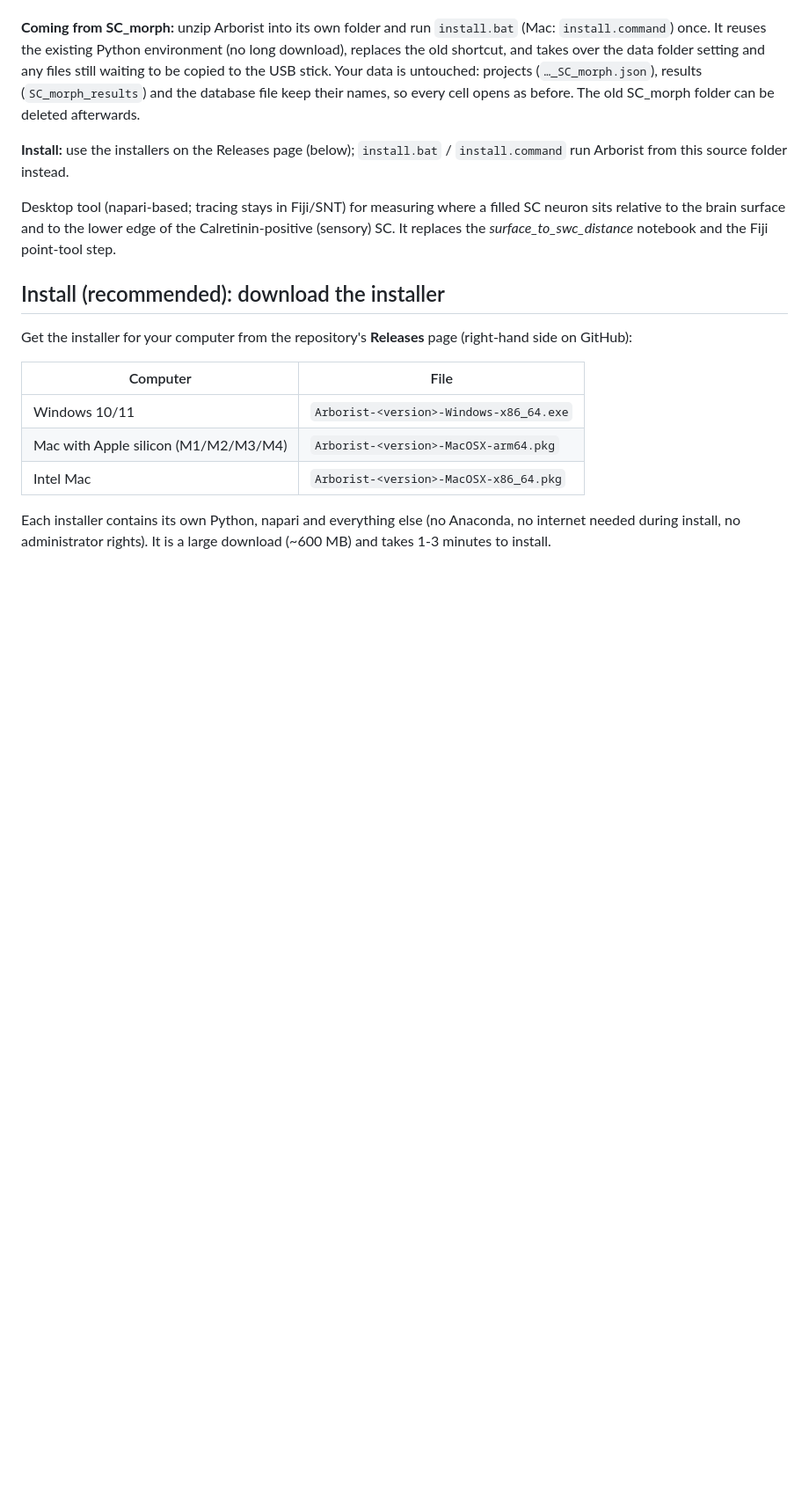
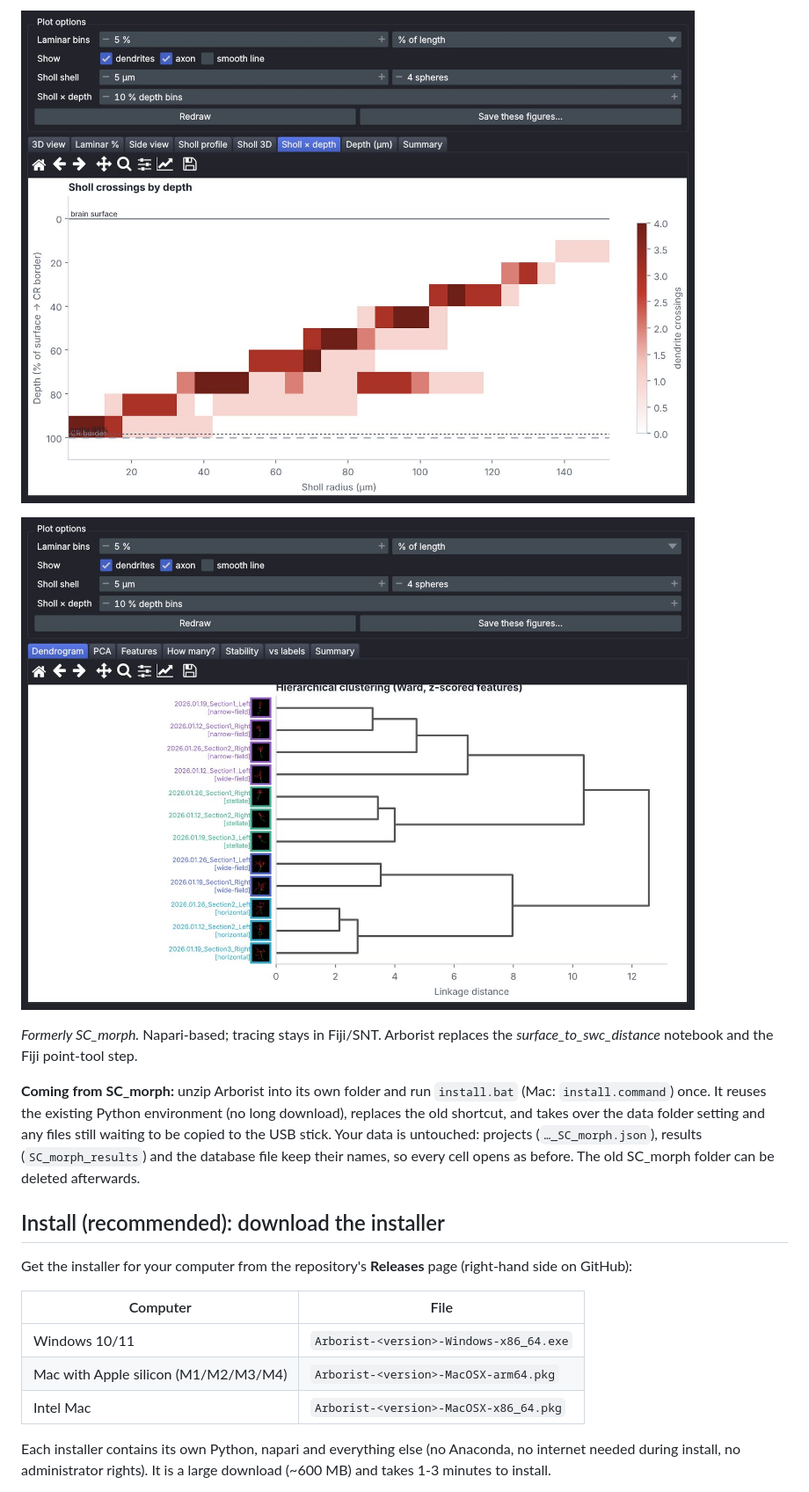
Before and after one commit to jerjely/Arborist, a Markdown page: README.md, the part around one of its changes. Shown at 88% size. Drawn GitHub-style; pictures changed too: docs/screenshots/clustering.jpg (added), docs/screenshots/sholl-depth.jpg (added); blank space fills up the shorter version.

Commit message:
arborist update

```diff
--- a/README.md
+++ b/README.md
@@ -5,16 +18,15 @@ surface, position relative to the CR border, branching, Sholl, AIS and classific
+![Sholl analysis by depth: where along the depth of the superficial SC the dendrites cross each Sholl sphere around the soma.](docs/screenshots/sholl-depth.jpg)
+
+![Hierarchical clustering of twelve demo cells, with a small picture of each reconstruction beside its name and the manually assigned type in brackets.](docs/screenshots/clustering.jpg)
+
+*Formerly SC_morph.* Napari-based; tracing stays in Fiji/SNT. Arborist replaces the
+*surface_to_swc_distance* notebook and the Fiji point-tool step.
 
 **Coming from SC_morph:** unzip Arborist into its own folder and run `install.bat` (Mac: `install.command`)
 once. It reuses the existing Python environment (no long download), replaces the old shortcut, and takes
 over the data folder setting and any files still waiting to be copied to the USB stick. Your data is
 untouched: projects (`…_SC_morph.json`), results (`SC_morph_results`) and the database file keep their
 names, so every cell opens as before. The old SC_morph folder can be deleted afterwards.
-
-**Install:** use the installers on the Releases page (below); `install.bat` / `install.command`
-run Arborist from this source folder instead.
-
-Desktop tool (napari-based; tracing stays in Fiji/SNT) for measuring where a filled SC neuron sits relative to the brain
-surface and to the lower edge of the Calretinin-positive (sensory) SC. It replaces the
-*surface_to_swc_distance* notebook and the Fiji point-tool step.
 
 ## Install (recommended): download the installer
 Get the installer for your computer from the repository's **Releases** page (right-hand side on GitHub):
```
Also changed, not shown: other parts of README.md (+15 -2 lines), docs/screenshots/cell-surface.jpg (added), docs/screenshots/cr-border.jpg (added), docs/screenshots/database.jpg (added), docs/screenshots/laminar.jpg (added).
